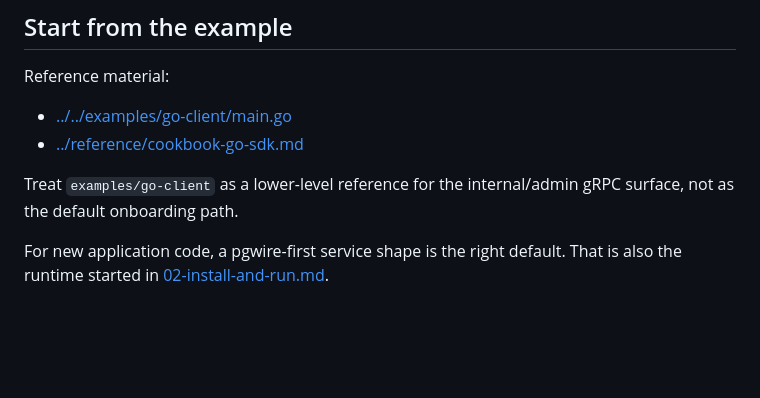
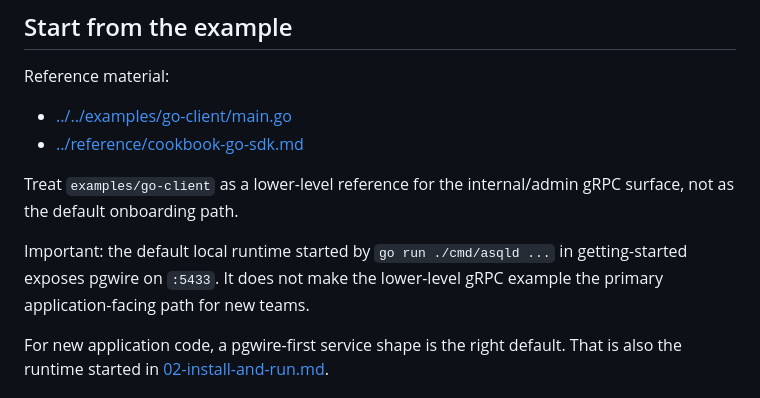
Before and after one commit to correodabid/asql, a Markdown page: docs/getting-started/09-go-sdk-and-integration.md, the part around the change. GitHub-like rendering; blank space fills up the shorter version.

Commit message:
docs: clarify developer workflow and emphasize pgwire usage in getting started guides

```diff
--- a/docs/getting-started/09-go-sdk-and-integration.md
+++ b/docs/getting-started/09-go-sdk-and-integration.md
@@ -16,6 +16,10 @@ Reference material:
 
 Treat `examples/go-client` as a lower-level reference for the internal/admin
 gRPC surface, not as the default onboarding path.
+
+Important: the default local runtime started by `go run ./cmd/asqld ...` in
+getting-started exposes pgwire on `:5433`. It does not make the lower-level
+gRPC example the primary application-facing path for new teams.
 
 For new application code, a pgwire-first service shape is the right default.
 That is also the runtime started in [02-install-and-run.md](02-install-and-run.md).
```
Also changed, not shown: docs/getting-started/05-time-travel-and-history.md (+3 -1 lines).
